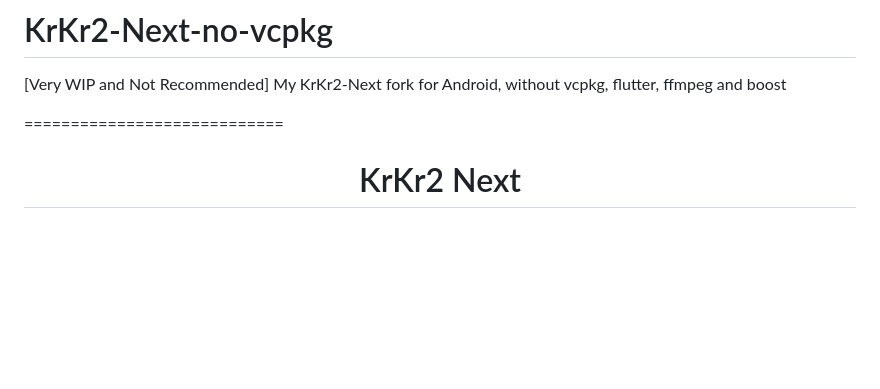
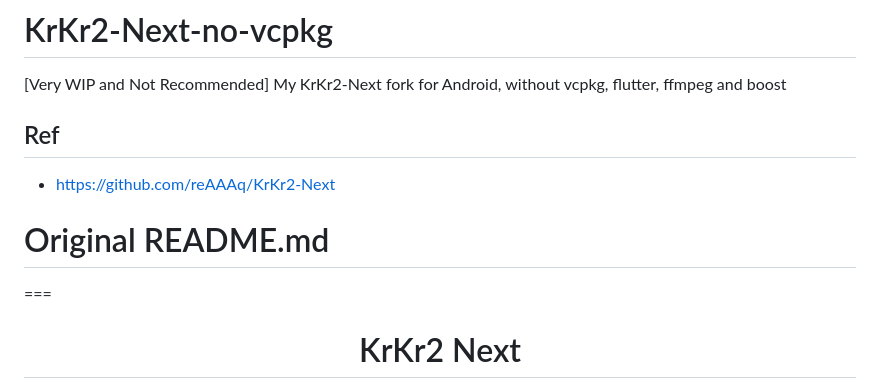
Before and after one commit to weimingtom/KrKr2-Next-no-vcpkg, a Markdown page: README.md, the part around the change. GitHub-like rendering; blank space fills up the shorter version.

```diff
--- a/README.md
+++ b/README.md
@@ -1,7 +1,11 @@
 # KrKr2-Next-no-vcpkg
 [Very WIP and Not Recommended] My KrKr2-Next fork for Android, without vcpkg, flutter, ffmpeg and boost
 
-============================
+## Ref
+* https://github.com/reAAAq/KrKr2-Next
+
+# Original README.md
+===
 
 <p align="center">
   <h1 align="center">KrKr2 Next</h1>
```
